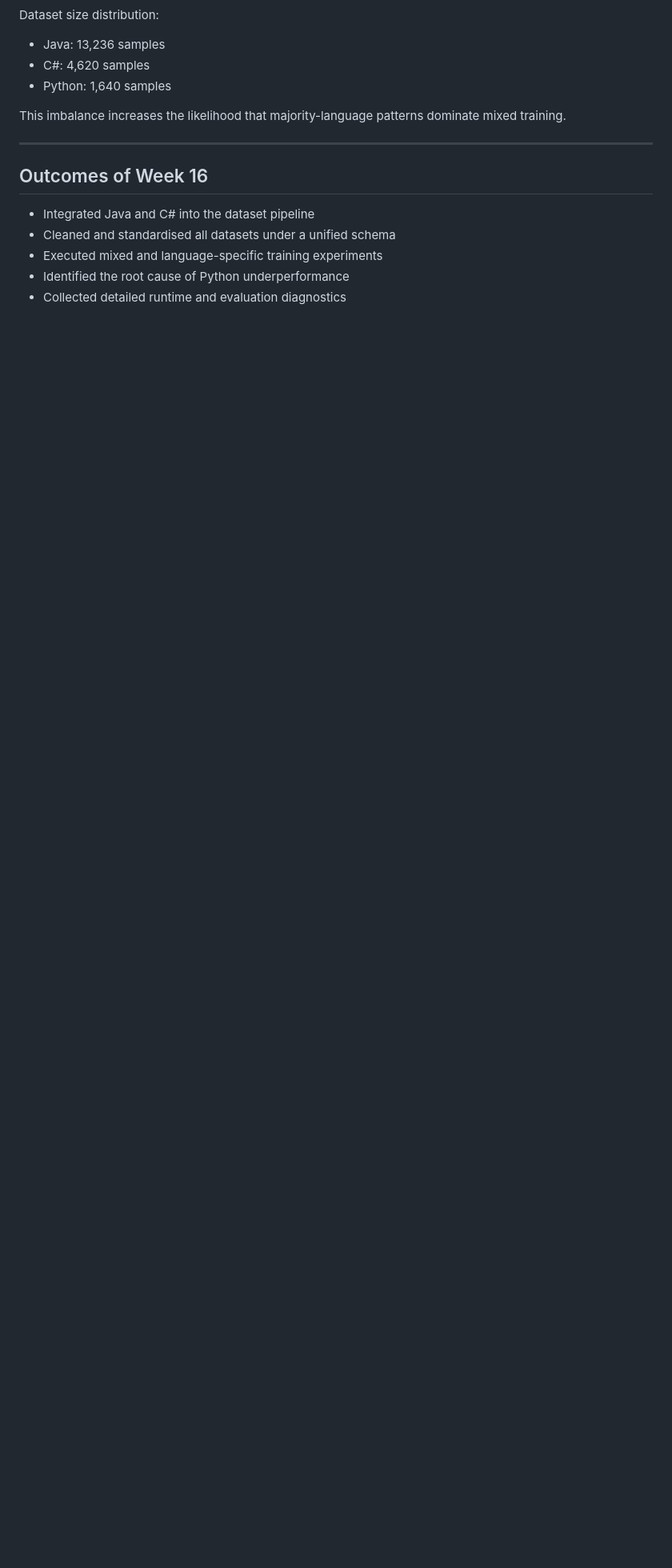
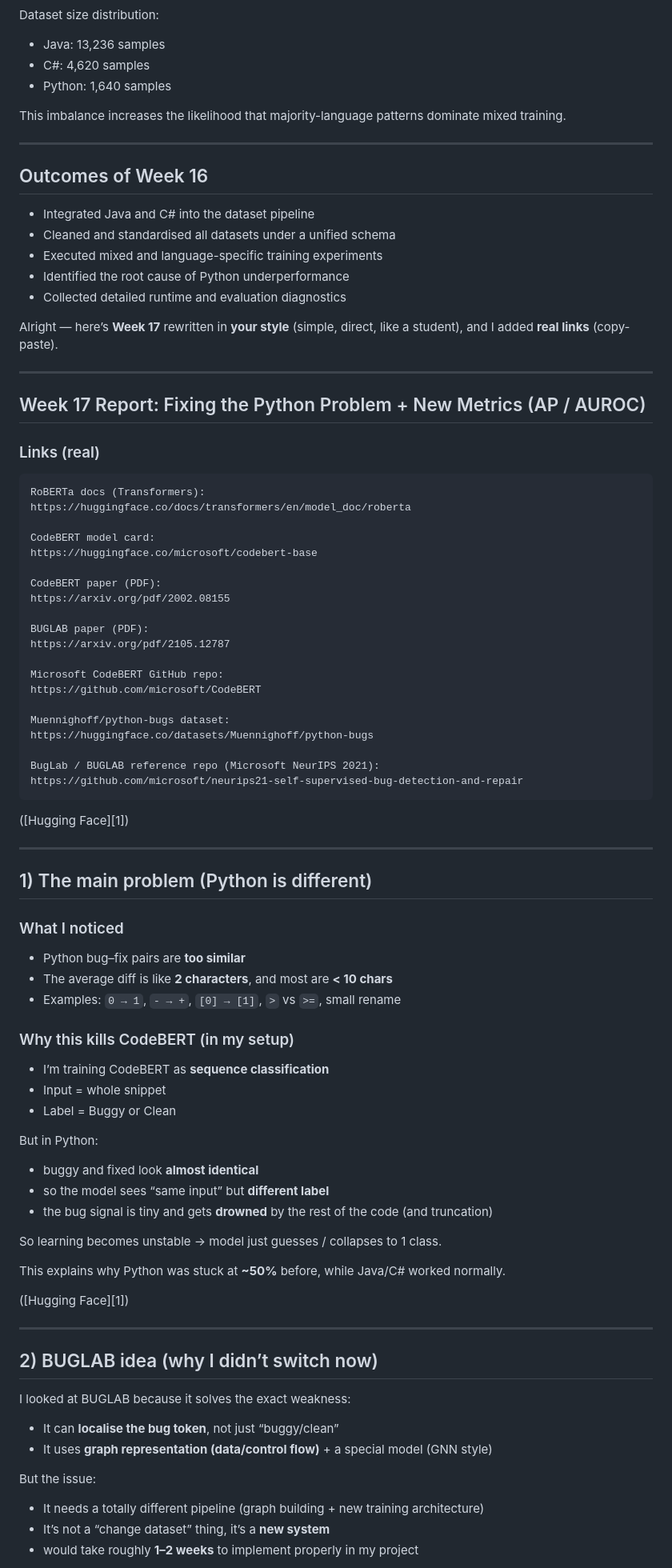
Before and after one commit to YousefAldali/AI-Powered-Educational-Code-Analyzer, a Markdown page: README.md, the part around one of its changes. Shown at 80% size. Rendered like a GitHub page; blank space fills up the shorter version.

Commit message:
Week 17 Report

````diff
--- a/README.md
+++ b/README.md
@@ -1097,3 +1097,84 @@ This imbalance increases the likelihood that majority-language patterns dominate
 * Executed mixed and language-specific training experiments
 * Identified the root cause of Python underperformance
 * Collected detailed runtime and evaluation diagnostics
+
+
+
+
+
+Alright — here’s **Week 17** rewritten in **your style** (simple, direct, like a student), and I added **real links** (copy-paste).
+
+---
+
+## Week 17 Report: Fixing the Python Problem + New Metrics (AP / AUROC)
+
+### Links (real)
+
+```txt
+RoBERTa docs (Transformers):
+https://huggingface.co/docs/transformers/en/model_doc/roberta
+
+CodeBERT model card:
+https://huggingface.co/microsoft/codebert-base
+
+CodeBERT paper (PDF):
+https://arxiv.org/pdf/2002.08155
+
+BUGLAB paper (PDF):
+https://arxiv.org/pdf/2105.12787
+
+Microsoft CodeBERT GitHub repo:
+https://github.com/microsoft/CodeBERT
+
+Muennighoff/python-bugs dataset:
+https://huggingface.co/datasets/Muennighoff/python-bugs
+
+BugLab / BUGLAB reference repo (Microsoft NeurIPS 2021):
+https://github.com/microsoft/neurips21-self-supervised-bug-detection-and-repair
+```
+
+([Hugging Face][1])
+
+---
+
+## 1) The main problem (Python is different)
+
+### What I noticed
+
+* Python bug–fix pairs are **too similar**
+* The average diff is like **2 characters**, and most are **< 10 chars**
+* Examples: `0 → 1`, `- → +`, `[0] → [1]`, `>` vs `>=`, small rename
+
+### Why this kills CodeBERT (in my setup)
+
+* I’m training CodeBERT as **sequence classification**
+* Input = whole snippet
+* Label = Buggy or Clean
+
+But in Python:
+
+* buggy and fixed look **almost identical**
+* so the model sees “same input” but **different label**
+* the bug signal is tiny and gets **drowned** by the rest of the code (and truncation)
+
+So learning becomes unstable → model just guesses / collapses to 1 class.
+
+This explains why Python was stuck at **~50%** before, while Java/C# worked normally.
+
+([Hugging Face][1])
+
+---
+
+## 2) BUGLAB idea (why I didn’t switch now)
+
+I looked at BUGLAB because it solves the exact weakness:
+
+* It can **localise the bug token**, not just “buggy/clean”
+* It uses **graph representation (data/control flow)** + a special model (GNN style)
+
+But the issue:
+
+* It needs a totally different pipeline (graph building + new training architecture)
+* It’s not a “change dataset” thing, it’s a **new system**
+* would take roughly **1–2 weeks** to implement properly in my project
+
````
Also changed, not shown: other parts of README.md (+133 -0 lines).
